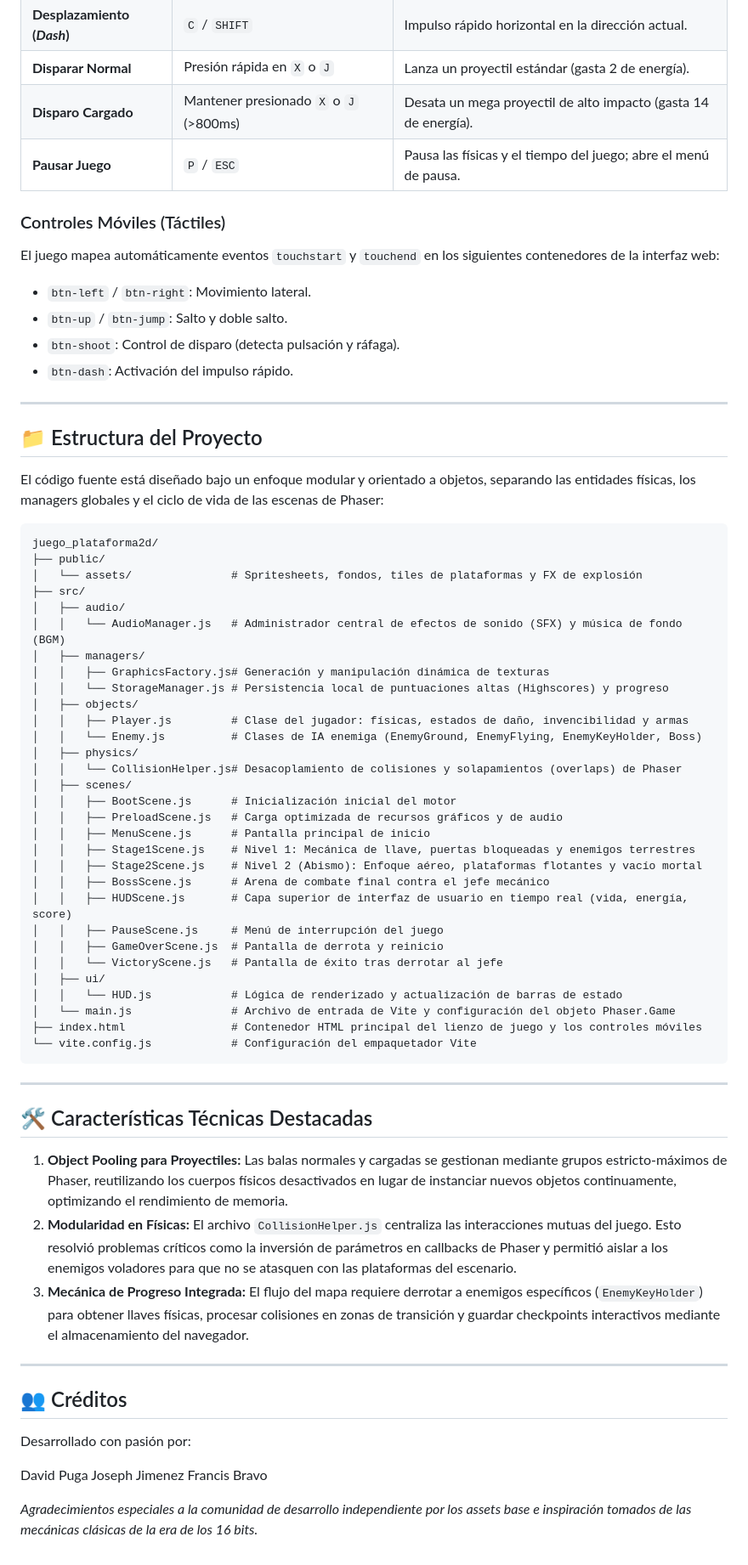
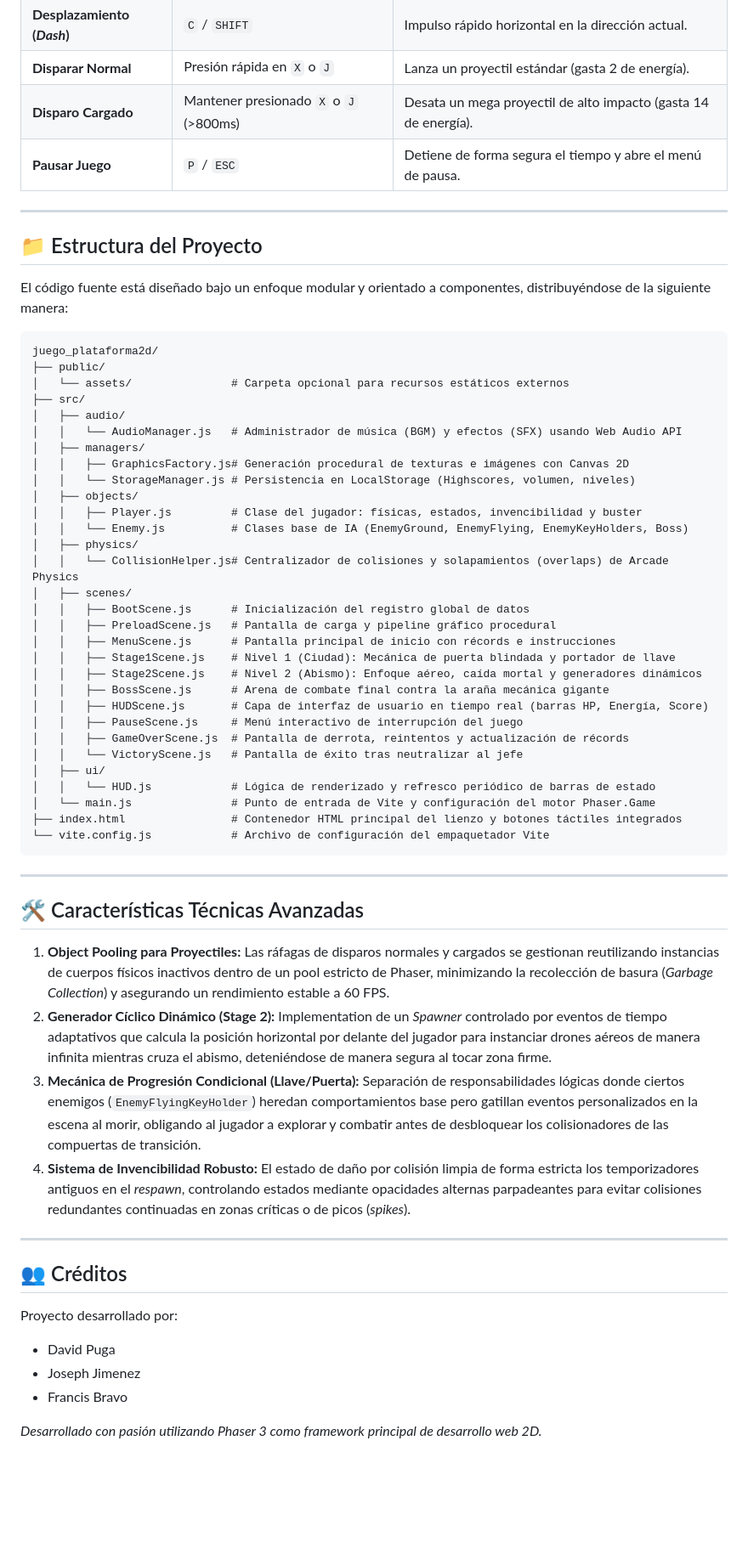
Before and after one commit to Josefu-zero/Juego_Plataforma2D, a Markdown page: README.md, the part around one of its changes. Shown at 85% size. GitHub-like rendering; blank space fills up the shorter version.

````diff
--- a/README.md
+++ b/README.md
@@ -64,70 +67,64 @@ El sistema soporta tanto controles por teclado (PC) como botones táctiles en pa
 | **Desplazamiento (*Dash*)** | `C` / `SHIFT` | Impulso rápido horizontal en la dirección actual. |
 | **Disparar Normal** | Presión rápida en `X` o `J` | Lanza un proyectil estándar (gasta 2 de energía). |
 | **Disparo Cargado** | Mantener presionado `X` o `J` (>800ms) | Desata un mega proyectil de alto impacto (gasta 14 de energía). |
-| **Pausar Juego** | `P` / `ESC` | Pausa las físicas y el tiempo del juego; abre el menú de pausa. |
-
-### Controles Móviles (Táctiles)
-El juego mapea automáticamente eventos `touchstart` y `touchend` en los siguientes contenedores de la interfaz web:
-* `btn-left` / `btn-right`: Movimiento lateral.
-* `btn-up` / `btn-jump`: Salto y doble salto.
-* `btn-shoot`: Control de disparo (detecta pulsación y ráfaga).
-* `btn-dash`: Activación del impulso rápido.
+| **Pausar Juego** | `P` / `ESC` | Detiene de forma segura el tiempo y abre el menú de pausa. |
 
 ---
 
 ## 📁 Estructura del Proyecto
 
-El código fuente está diseñado bajo un enfoque modular y orientado a objetos, separando las entidades físicas, los managers globales y el ciclo de vida de las escenas de Phaser:
+El código fuente está diseñado bajo un enfoque modular y orientado a componentes, distribuyéndose de la siguiente manera:
 
 ```
 juego_plataforma2d/
 ├── public/
-│   └── assets/               # Spritesheets, fondos, tiles de plataformas y FX de explosión
+│   └── assets/               # Carpeta opcional para recursos estáticos externos
 ├── src/
 │   ├── audio/
-│   │   └── AudioManager.js   # Administrador central de efectos de sonido (SFX) y música de fondo (BGM)
+│   │   └── AudioManager.js   # Administrador de música (BGM) y efectos (SFX) usando Web Audio API
 │   ├── managers/
-│   │   ├── GraphicsFactory.js# Generación y manipulación dinámica de texturas
-│   │   └── StorageManager.js # Persistencia local de puntuaciones altas (Highscores) y progreso
+│   │   ├── GraphicsFactory.js# Generación procedural de texturas e imágenes con Canvas 2D
+│   │   └── StorageManager.js # Persistencia en LocalStorage (Highscores, volumen, niveles)
 │   ├── objects/
-│   │   ├── Player.js         # Clase del jugador: físicas, estados de daño, invencibilidad y armas
-│   │   └── Enemy.js          # Clases de IA enemiga (EnemyGround, EnemyFlying, EnemyKeyHolder, Boss)
+│   │   ├── Player.js         # Clase del jugador: físicas, estados, invencibilidad y buster
+│   │   └── Enemy.js          # Clases base de IA (EnemyGround, EnemyFlying, EnemyKeyHolders, Boss)
 │   ├── physics/
-│   │   └── CollisionHelper.js# Desacoplamiento de colisiones y solapamientos (overlaps) de Phaser
+│   │   └── CollisionHelper.js# Centralizador de colisiones y solapamientos (overlaps) de Arcade Physics
 │   ├── scenes/
-│   │   ├── BootScene.js      # Inicialización inicial del motor
-│   │   ├── PreloadScene.js   # Carga optimizada de recursos gráficos y de audio
-│   │   ├── MenuScene.js      # Pantalla principal de inicio
-│   │   ├── Stage1Scene.js    # Nivel 1: Mecánica de llave, puertas bloqueadas y enemigos terrestres
-│   │   ├── Stage2Scene.js    # Nivel 2 (Abismo): Enfoque aéreo, plataformas flotantes y vacío mortal
-│   │   ├── BossScene.js      # Arena de combate final contra el jefe mecánico
-│   │   ├── HUDScene.js       # Capa superior de interfaz de usuario en tiempo real (vida, energía, score)
-│   │   ├── PauseScene.js     # Menú de interrupción del juego
-│   │   ├── GameOverScene.js  # Pantalla de derrota y reinicio
-│   │   └── VictoryScene.js   # Pantalla de éxito tras derrotar al jefe
+│   │   ├── BootScene.js      # Inicialización del registro global de datos
+│   │   ├── PreloadScene.js   # Pantalla de carga y pipeline gráfico procedural
+│   │   ├── MenuScene.js      # Pantalla principal de inicio con récords e instrucciones
+│   │   ├── Stage1Scene.js    # Nivel 1 (Ciudad): Mecánica de puerta blindada y portador de llave
+│   │   ├── Stage2Scene.js    # Nivel 2 (Abismo): Enfoque aéreo, caída mortal y generadores dinámicos
+│   │   ├── BossScene.js      # Arena de combate final contra la araña mecánica gigante
+│   │   ├── HUDScene.js       # Capa de interfaz de usuario en tiempo real (barras HP, Energía, Score)
+│   │   ├── PauseScene.js     # Menú interactivo de interrupción del juego
+│   │   ├── GameOverScene.js  # Pantalla de derrota, reintentos y actualización de récords
+│   │   └── VictoryScene.js   # Pantalla de éxito tras neutralizar al jefe
 │   ├── ui/
-│   │   └── HUD.js            # Lógica de renderizado y actualización de barras de estado
-│   └── main.js               # Archivo de entrada de Vite y configuración del objeto Phaser.Game
-├── index.html                # Contenedor HTML principal del lienzo de juego y los controles móviles
-└── vite.config.js            # Configuración del empaquetador Vite
+│   │   └── HUD.js            # Lógica de renderizado y refresco periódico de barras de estado
+│   └── main.js               # Punto de entrada de Vite y configuración del motor Phaser.Game
+├── index.html                # Contenedor HTML principal del lienzo y botones táctiles integrados
+└── vite.config.js            # Archivo de configuración del empaquetador Vite
 ```
 
 ---
 
-## 🛠️ Características Técnicas Destacadas
+## 🛠️ Características Técnicas Avanzadas
 
-1. **Object Pooling para Proyectiles:** Las balas normales y cargadas se gestionan mediante grupos estricto-máximos de Phaser, reutilizando los cuerpos físicos desactivados en lugar de instanciar nuevos objetos continuamente, optimizando el rendimiento de memoria.
-2. **Modularidad en Físicas:** El archivo `CollisionHelper.js` centraliza las interacciones mutuas del juego. Esto resolvió problemas críticos como la inversión de parámetros en callbacks de Phaser y permitió aislar a los enemigos voladores para que no se atasquen con las plataformas del escenario.
-3. **Mecánica de Progreso Integrada:** El flujo del mapa requiere derrotar a enemigos específicos (`EnemyKeyHolder`) para obtener llaves físicas, procesar colisiones en zonas de transición y guardar checkpoints interactivos mediante el almacenamiento del navegador.
+1. **Object Pooling para Proyectiles:** Las ráfagas de disparos normales y cargados se gestionan reutilizando instancias de cuerpos físicos inactivos dentro de un pool estricto de Phaser, minimizando la recolección de basura (*Garbage Collection*) y asegurando un rendimiento estable a 60 FPS.
+2. **Generador Cíclico Dinámico (Stage 2):** Implementation de un *Spawner* controlado por eventos de tiempo adaptativos que calcula la posición horizontal por delante del jugador para instanciar drones aéreos de manera infinita mientras cruza el abismo, deteniéndose de manera segura al tocar zona firme.
+3. **Mecánica de Progresión Condicional (Llave/Puerta):** Separación de responsabilidades lógicas donde ciertos enemigos (`EnemyFlyingKeyHolder`) heredan comportamientos base pero gatillan eventos personalizados en la escena al morir, obligando al jugador a explorar y combatir antes de desbloquear los colisionadores de las compuertas de transición.
+4. **Sistema de Invencibilidad Robusto:** El estado de daño por colisión limpia de forma estricta los temporizadores antiguos en el *respawn*, controlando estados mediante opacidades alternas parpadeantes para evitar colisiones redundantes continuadas en zonas críticas o de picos (*spikes*).
 
 ---
 
 ## 👥 Créditos
 
-Desarrollado con pasión por:
+Proyecto desarrollado por:
 
-David Puga
-Joseph Jimenez
-Francis Bravo
+- David Puga
+- Joseph Jimenez
+- Francis Bravo
 
-*Agradecimientos especiales a la comunidad de desarrollo independiente por los assets base e inspiración tomados de las mecánicas clásicas de la era de los 16 bits.*
+*Desarrollado con pasión utilizando Phaser 3 como framework principal de desarrollo web 2D.*
````
Also changed, not shown: other parts of README.md (+33 -30 lines).
